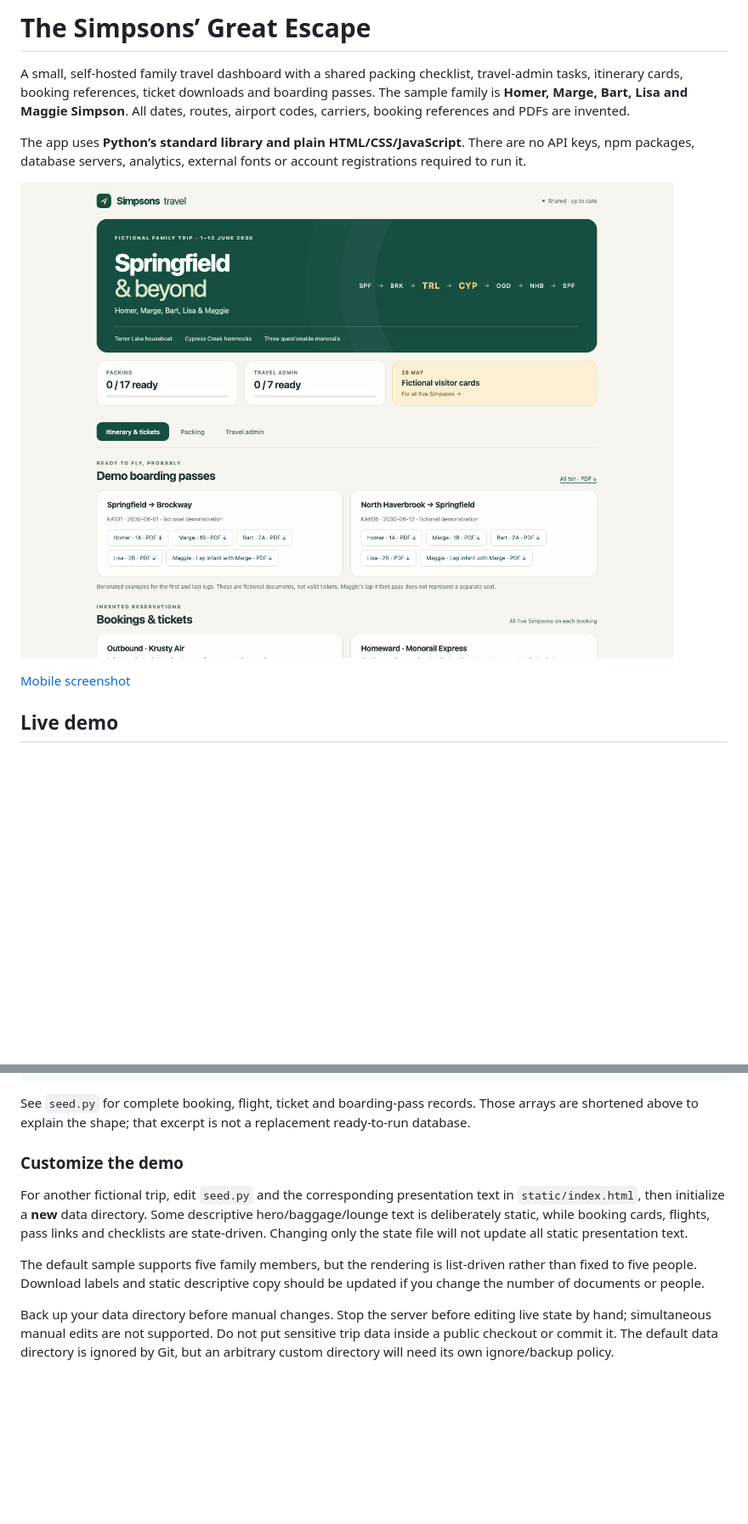
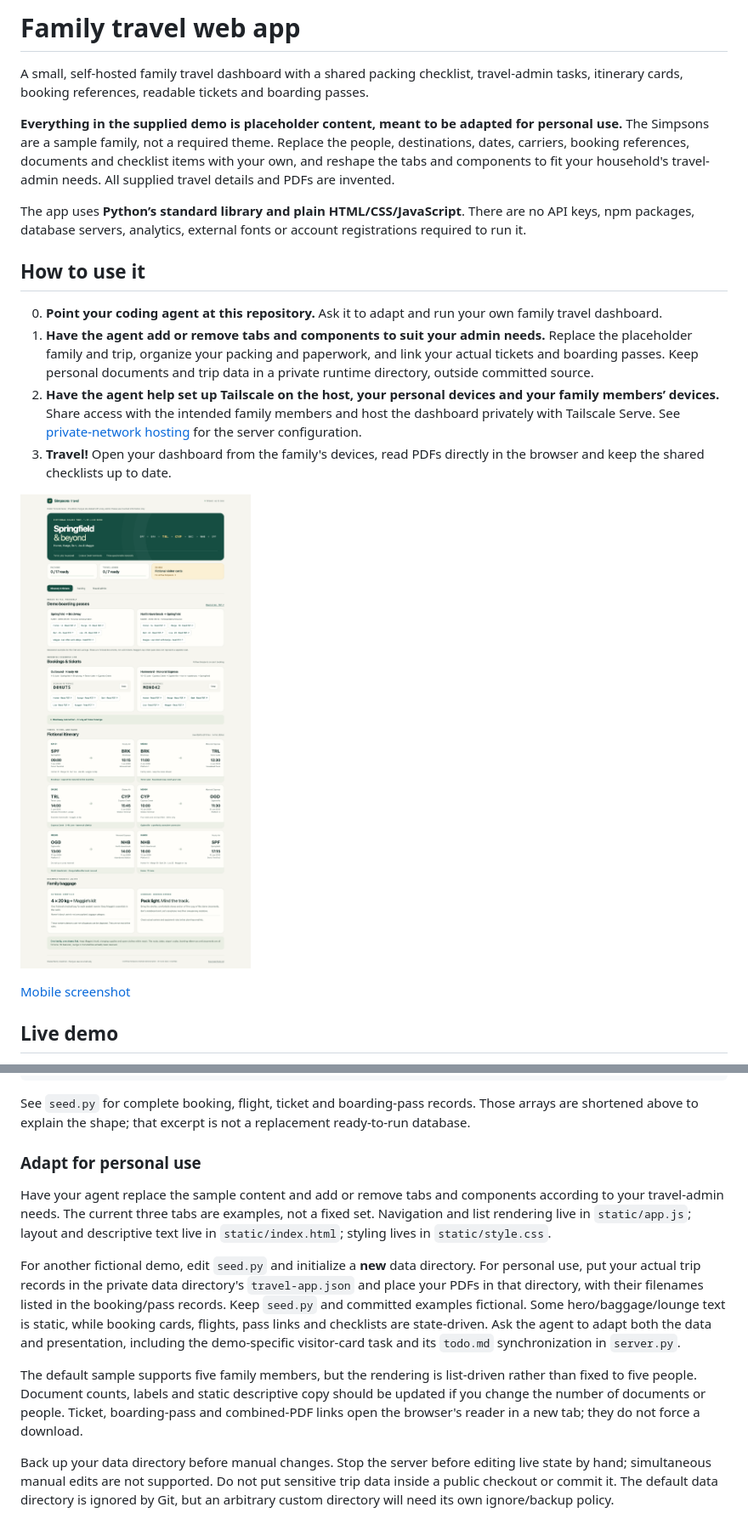
Before and after one commit to apoorvalal/family-travel-web-app, a Markdown page: README.md, 2 parts joined by grey strips. Shown at 85% size. GitHub-like rendering; pictures changed too: docs/demo-desktop.png; blank space fills up the shorter version.

Commit message:
Open travel PDFs inline and document personal-use setup

```diff
--- a/README.md
+++ b/README.md
@@ -1,8 +1,17 @@
-# The Simpsons’ Great Escape
+# Family travel web app
 
-A small, self-hosted family travel dashboard with a shared packing checklist, travel-admin tasks, itinerary cards, booking references, ticket downloads and boarding passes. The sample family is **Homer, Marge, Bart, Lisa and Maggie Simpson**. All dates, routes, airport codes, carriers, booking references and PDFs are invented.
+A small, self-hosted family travel dashboard with a shared packing checklist, travel-admin tasks, itinerary cards, booking references, readable tickets and boarding passes.
+
+**Everything in the supplied demo is placeholder content, meant to be adapted for personal use.** The Simpsons are a sample family, not a required theme. Replace the people, destinations, dates, carriers, booking references, documents and checklist items with your own, and reshape the tabs and components to fit your household's travel-admin needs. All supplied travel details and PDFs are invented.
 
 The app uses **Python’s standard library and plain HTML/CSS/JavaScript**. There are no API keys, npm packages, database servers, analytics, external fonts or account registrations required to run it.
+
+## How to use it
+
+0. **Point your coding agent at this repository.** Ask it to adapt and run your own family travel dashboard.
+1. **Have the agent add or remove tabs and components to suit your admin needs.** Replace the placeholder family and trip, organize your packing and paperwork, and link your actual tickets and boarding passes. Keep personal documents and trip data in a private runtime directory, outside committed source.
+2. **Have the agent help set up Tailscale on the host, your personal devices and your family members’ devices.** Share access with the intended family members and host the dashboard privately with Tailscale Serve. See [private-network hosting](#private-network-hosting) for the server configuration.
+3. **Travel!** Open your dashboard from the family's devices, read PDFs directly in the browser and keep the shared checklists up to date.
 
 ![Desktop demo](docs/demo-desktop.png)
 
@@ -122,11 +131,13 @@ No original passenger records, booking documents, private hostnames, local vault
 
 See `seed.py` for complete booking, flight, ticket and boarding-pass records. Those arrays are shortened above to explain the shape; that excerpt is not a replacement ready-to-run database.
 
-### Customize the demo
+### Adapt for personal use
 
-For another fictional trip, edit `seed.py` and the corresponding presentation text in `static/index.html`, then initialize a **new** data directory. Some descriptive hero/baggage/lounge text is deliberately static, while booking cards, flights, pass links and checklists are state-driven. Changing only the state file will not update all static presentation text.
+Have your agent replace the sample content and add or remove tabs and components according to your travel-admin needs. The current three tabs are examples, not a fixed set. Navigation and list rendering live in `static/app.js`; layout and descriptive text live in `static/index.html`; styling lives in `static/style.css`.
 
-The default sample supports five family members, but the rendering is list-driven rather than fixed to five people. Download labels and static descriptive copy should be updated if you change the number of documents or people.
+For another fictional demo, edit `seed.py` and initialize a **new** data directory. For personal use, put your actual trip records in the private data directory's `travel-app.json` and place your PDFs in that directory, with their filenames listed in the booking/pass records. Keep `seed.py` and committed examples fictional. Some hero/baggage/lounge text is static, while booking cards, flights, pass links and checklists are state-driven. Ask the agent to adapt both the data and presentation, including the demo-specific visitor-card task and its `todo.md` synchronization in `server.py`.
+
+The default sample supports five family members, but the rendering is list-driven rather than fixed to five people. Document counts, labels and static descriptive copy should be updated if you change the number of documents or people. Ticket, boarding-pass and combined-PDF links open the browser's reader in a new tab; they do not force a download.
 
 Back up your data directory before manual changes. Stop the server before editing live state by hand; simultaneous manual edits are not supported. Do not put sensitive trip data inside a public checkout or commit it. The default data directory is ignored by Git, but an arbitrary custom directory will need its own ignore/backup policy.
 
```
Also changed, not shown: other parts of README.md (+8 -8 lines), deploy/README.md (+1 -1 lines), docs/demo-mobile.png, 6 other files.
